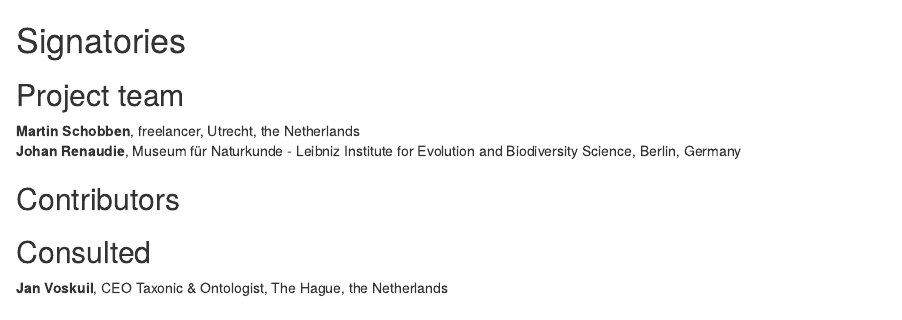
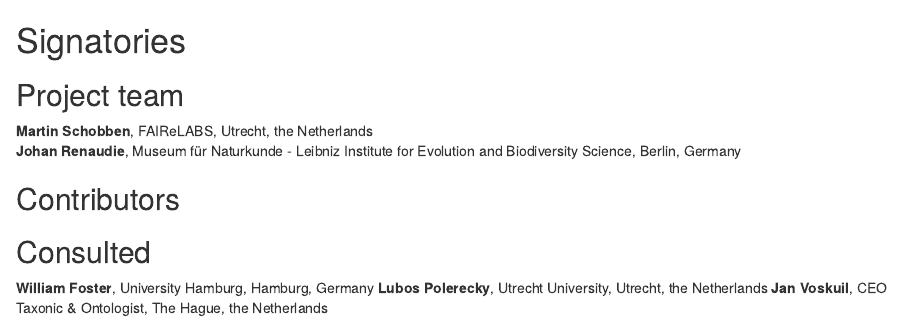
Before and after one commit to trel/isc-proposal-panacea, an R Markdown document (proposal/signatories.Rmd): the page in a window 1100 px wide, from its top. Rendered offline with R 4.5, knitr and Pandoc, with nearby package versions.

Commit message:
added some consulted people

```diff
--- a/proposal/signatories.Rmd
+++ b/proposal/signatories.Rmd
@@ -7,7 +7,7 @@ An optional section would be for R-Core signatories where changes to R are propo
 
 ## Project team
 
-**Martin Schobben**, freelancer, Utrecht, the Netherlands
+**Martin Schobben**, FAIReLABS, Utrecht, the Netherlands
 **Johan Renaudie**, Museum für Naturkunde ‐ Leibniz Institute for Evolution and Biodiversity Science, Berlin, Germany
 
 <!--
@@ -21,6 +21,8 @@ Who are the people who have actively helped with this proposal but won't necessa
 
 ## Consulted
 
+**William Foster**, University Hamburg, Hamburg, Germany
+**Lubos Polerecky**, Utrecht University, Utrecht, the Netherlands
 **Jan Voskuil**, CEO Taxonic & Ontologist, The Hague, the Netherlands
 <!--
 Who has been given the opportunity to provide feedback on the proposal? This should include any R Consortium & ISC members who the proposal has been discussed with.
```
Also changed, not shown: proposal/proposal.Rmd (+1 -1 lines).
